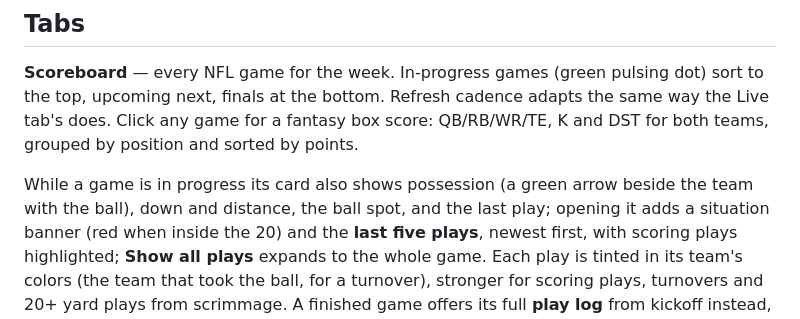
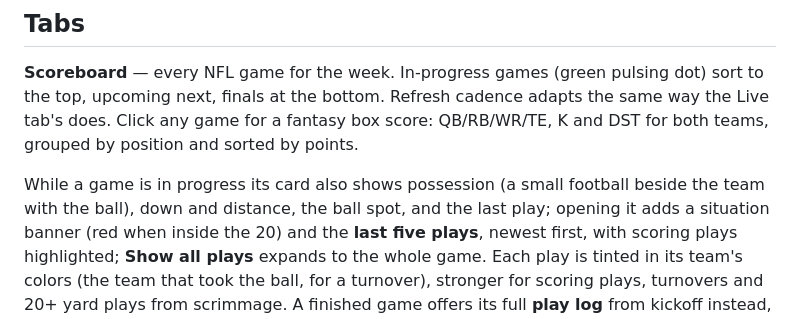
Before and after one commit to boilermike1/fantasy-scoreboard, a Markdown page: README.md, the part around the change. GitHub-like rendering.

Commit message:
README: possession is a football now
Co-Authored-By: Claude Opus 5.5 <noreply@anthropic.com>

```diff
--- a/README.md
+++ b/README.md
@@ -59,7 +59,7 @@ Then open http://localhost:8000.
 upcoming next, finals at the bottom. Refresh cadence adapts the same way the Live tab's does. Click any game for a fantasy box
 score: QB/RB/WR/TE, K and DST for both teams, grouped by position and sorted by points.
 
-While a game is in progress its card also shows possession (a green arrow beside the team with the
+While a game is in progress its card also shows possession (a small football beside the team with the
 ball), down and distance, the ball spot, and the last play; opening it adds a situation banner (red
 when inside the 20) and the **last five plays**, newest first, with scoring plays highlighted;
 **Show all plays** expands to the whole game. Each play is tinted in its team's colors (the team
```
